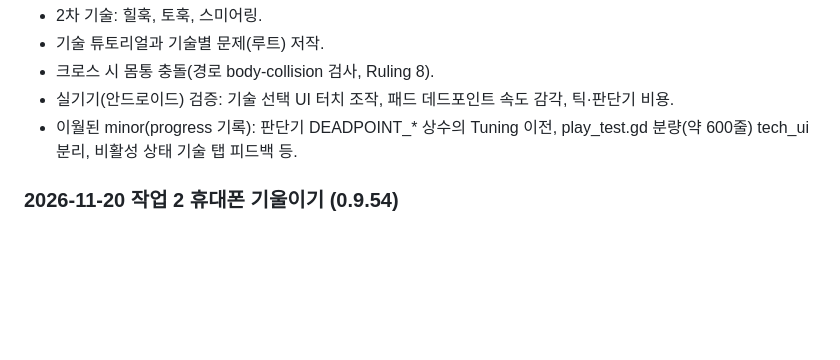
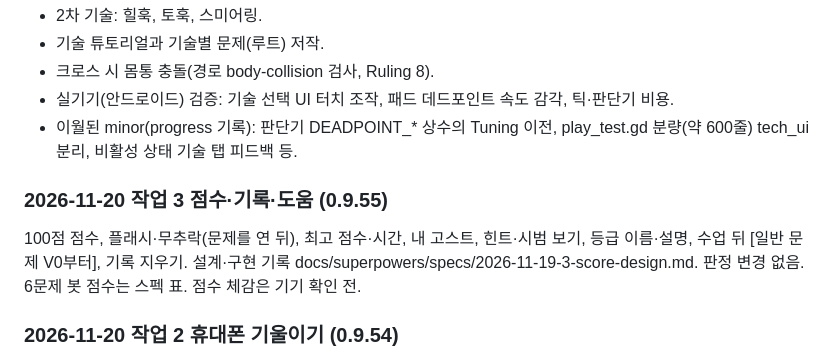
Before and after one commit to ysc1230/climb_game, a Markdown page: docs/23_dev_readiness_review.md, the part around the change. GitHub-like rendering; blank space fills up the shorter version.

```diff
--- a/docs/23_dev_readiness_review.md
+++ b/docs/23_dev_readiness_review.md
@@ -278,6 +278,10 @@ REF01과의 남은 차이: 실제 리깅 캐릭터와 의상, 손으로 그린
 - 실기기(안드로이드) 검증: 기술 선택 UI 터치 조작, 패드 데드포인트 속도 감각, 틱·판단기 비용.
 - 이월된 minor(progress 기록): 판단기 DEADPOINT_* 상수의 Tuning 이전, play_test.gd 분량(약 600줄) tech_ui 분리, 비활성 상태 기술 탭 피드백 등.
 
+### 2026-11-20 작업 3 점수·기록·도움 (0.9.55)
+
+100점 점수, 플래시·무추락(문제를 연 뒤), 최고 점수·시간, 내 고스트, 힌트·시범 보기, 등급 이름·설명, 수업 뒤 [일반 문제 V0부터], 기록 지우기. 설계·구현 기록 docs/superpowers/specs/2026-11-19-3-score-design.md. 판정 변경 없음. 6문제 봇 점수는 스펙 표. 점수 체감은 기기 확인 전.
+
 ### 2026-11-20 작업 2 휴대폰 기울이기 (0.9.54)
 
 설정 탭 "몸 옮기기"에서 가운데 끌기 / 휴대폰 기울이기를 고른다. 설계 docs/superpowers/specs/2026-11-19-2-tilt-design.md(구현 기록). 판정 입구는 가운데 끌기와 같은 `rules.body_goal`. 헤드리스 테스트로 계산·판정·설정·연결 확인, 기기 확인 전(센서 축·부호 가정).
```
Also changed, not shown: docs/09_data_and_save.md (+13 -0 lines), docs/18_screen_spec.md (+9 -0 lines), docs/images/grade_card.png (added), docs/images/score_cards.png (added), docs/images/score_result.png (added), docs/images/wipe_confirm.png (added), 12 other files.
